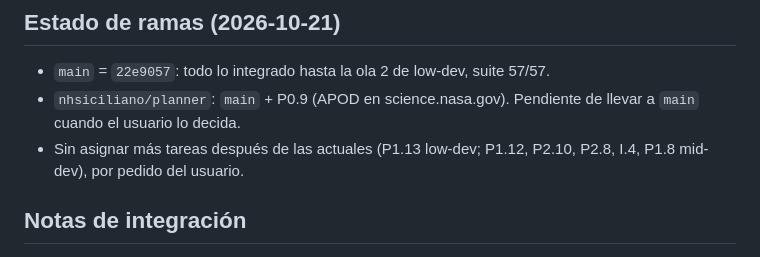
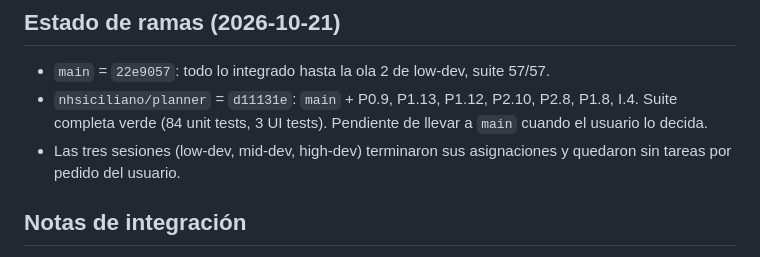
Before and after one commit to nhsiciliano/nasa-exp, a Markdown page: docs/production-plan.md, the part around the change. GitHub-like rendering.

Commit message:
Plan: I.4 done, all sessions idle, branch status
Co-Authored-By: Claude Fable 5.1 <noreply@anthropic.com>

```diff
--- a/docs/production-plan.md
+++ b/docs/production-plan.md
@@ -102,8 +102,8 @@ Reparto por dificultad: 🟢 a `low-dev`, 🟡 a `mid-dev`, 🔴 a `high-dev`. C
 ## Estado de ramas (2026-10-21)
 
 - `main` = `22e9057`: todo lo integrado hasta la ola 2 de low-dev, suite 57/57.
-- `nhsiciliano/planner`: `main` + P0.9 (APOD en science.nasa.gov). Pendiente de llevar a `main` cuando el usuario lo decida.
-- Sin asignar más tareas después de las actuales (P1.13 low-dev; P1.12, P2.10, P2.8, I.4, P1.8 mid-dev), por pedido del usuario.
+- `nhsiciliano/planner` = `d11131e`: `main` + P0.9, P1.13, P1.12, P2.10, P2.8, P1.8, I.4. Suite completa verde (84 unit tests, 3 UI tests). Pendiente de llevar a `main` cuando el usuario lo decida.
+- Las tres sesiones (low-dev, mid-dev, high-dev) terminaron sus asignaciones y quedaron sin tareas por pedido del usuario.
 
 ## Notas de integración
 
```
